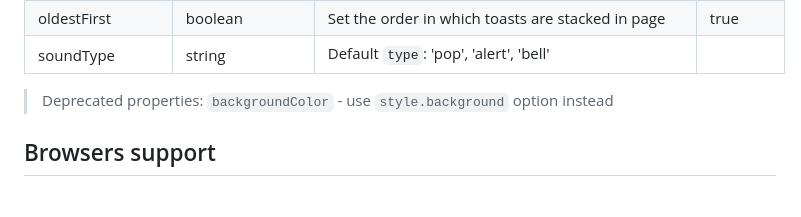
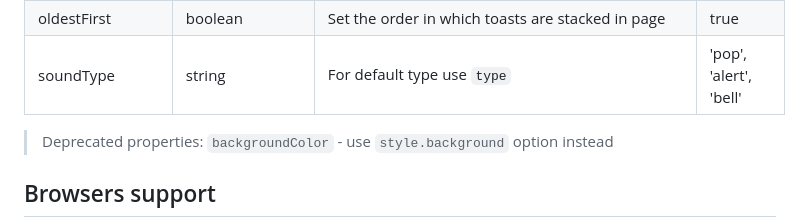
Before and after one commit to apvarun/toastify-js, a Markdown page: README.md, the part around the change. GitHub-like rendering; blank space fills up the shorter version.

```diff
--- a/README.md
+++ b/README.md
@@ -175,7 +175,7 @@ With this new sound support feature, you can create visually and audibly appeali
 | style | object | Use the HTML DOM Style properties to add any style directly to toast | |
 | ariaLive | string | Announce the toast to screen readers, see https://developer.mozilla.org/en-US/docs/Web/Accessibility/ARIA/ARIA_Live_Regions for options | "polite" |
 | oldestFirst | boolean | Set the order in which toasts are stacked in page | true |
-| soundType | string | Default `type`: 'pop', 'alert', 'bell'
+| soundType | string | For default type use `type` | 'pop', 'alert', 'bell'
 
 > Deprecated properties: `backgroundColor` -  use `style.background` option instead
 
```
